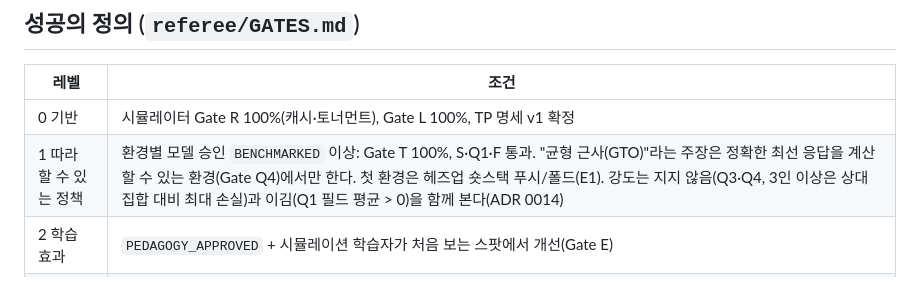
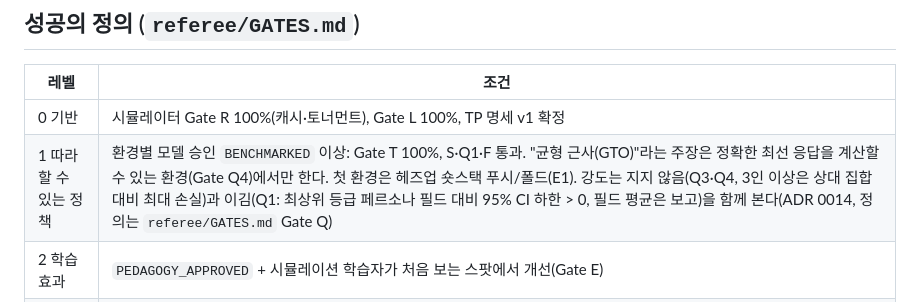
Before and after one commit to lobster0113/stalker, a Markdown page: docs/CHARTER.md, the part around the change. Rendered like a GitHub page.

```diff
--- a/docs/CHARTER.md
+++ b/docs/CHARTER.md
@@ -22,7 +22,7 @@
 | 레벨 | 조건 |
 |---|---|
 | 0 기반 | 시뮬레이터 Gate R 100%(캐시·토너먼트), Gate L 100%, TP 명세 v1 확정 |
-| 1 따라 할 수 있는 정책 | 환경별 모델 승인 `BENCHMARKED` 이상: Gate T 100%, S·Q1·F 통과. "균형 근사(GTO)"라는 주장은 정확한 최선 응답을 계산할 수 있는 환경(Gate Q4)에서만 한다. 첫 환경은 헤즈업 숏스택 푸시/폴드(E1). 강도는 지지 않음(Q3·Q4, 3인 이상은 상대 집합 대비 최대 손실)과 이김(Q1 필드 평균 > 0)을 함께 본다(ADR 0014) |
+| 1 따라 할 수 있는 정책 | 환경별 모델 승인 `BENCHMARKED` 이상: Gate T 100%, S·Q1·F 통과. "균형 근사(GTO)"라는 주장은 정확한 최선 응답을 계산할 수 있는 환경(Gate Q4)에서만 한다. 첫 환경은 헤즈업 숏스택 푸시/폴드(E1). 강도는 지지 않음(Q3·Q4, 3인 이상은 상대 집합 대비 최대 손실)과 이김(Q1: 최상위 등급 페르소나 필드 대비 95% CI 하한 > 0, 필드 평균은 보고)을 함께 본다(ADR 0014, 정의는 `referee/GATES.md` Gate Q) |
 | 2 학습 효과 | `PEDAGOGY_APPROVED` + 시뮬레이션 학습자가 처음 보는 스팟에서 개선(Gate E) |
 | 3 실사용 효과 | 사용자 본인의 TP 채점 오차·EV 손실이 기간별로 유의하게 감소 |
 
```
Also changed, not shown: docs/decisions/0014-strength-goal.md (+1 -1 lines), referee/GATES.md (+2 -0 lines).
